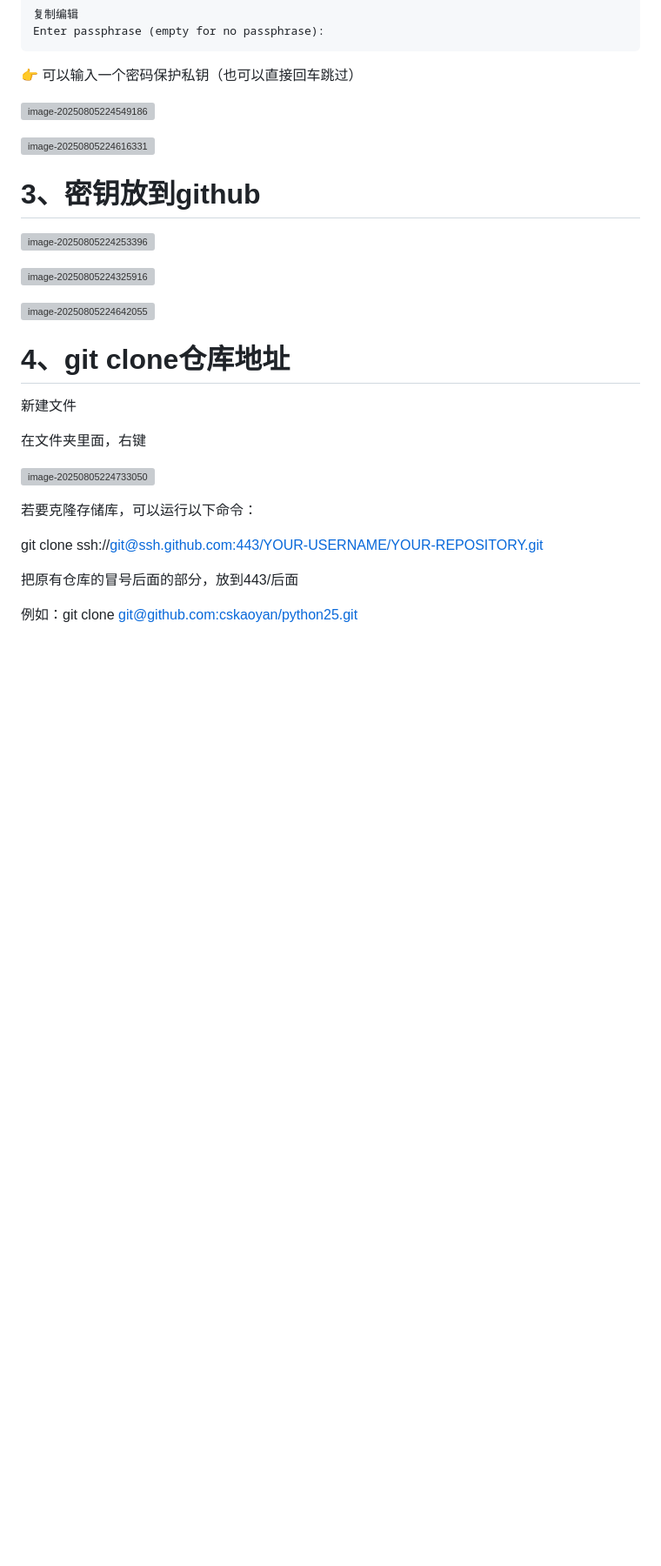
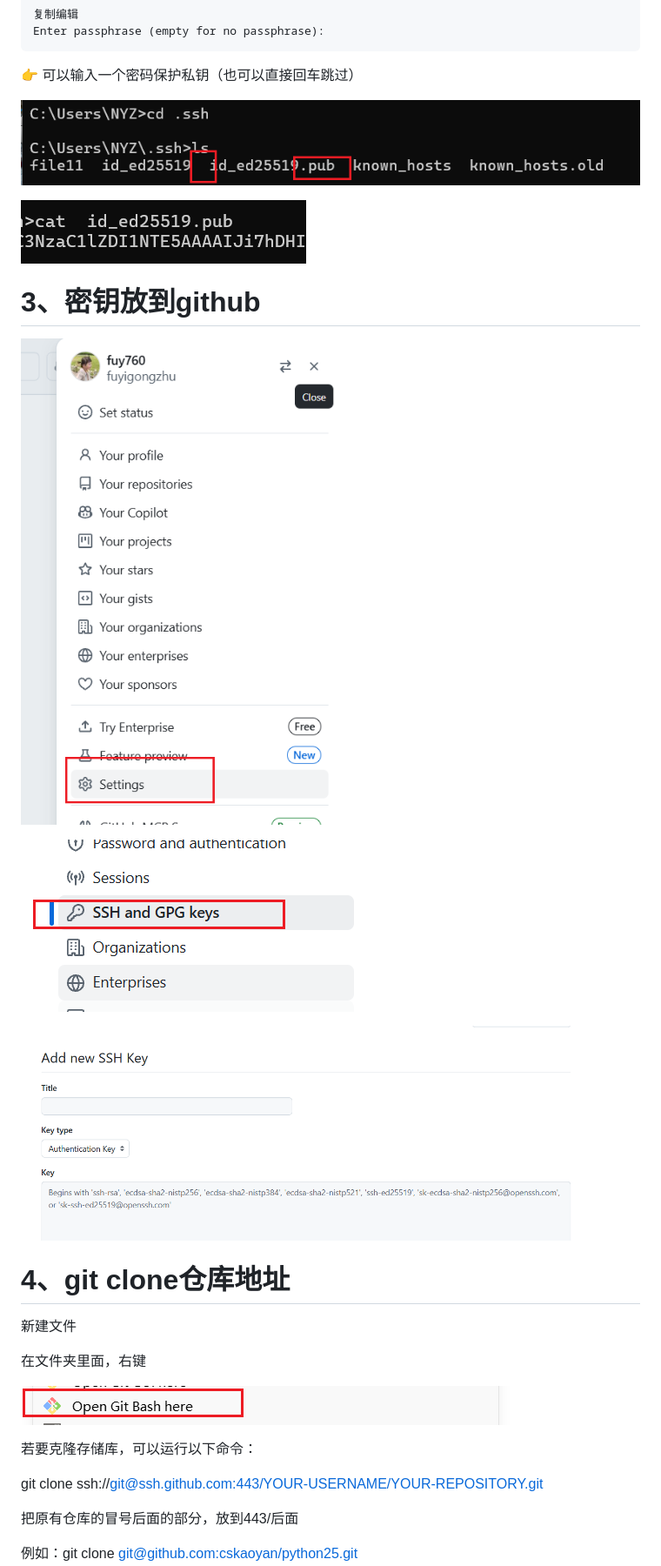
Before and after one commit to fuy760/py11, a Markdown page: GitHub-ues/GitHub-use.md, the part around one of its changes. Shown at 87% size. Drawn GitHub-style; blank space fills up the shorter version; grey boxes are pictures that could not be loaded.

```diff
--- a/GitHub-ues/GitHub-use.md
+++ b/GitHub-ues/GitHub-use.md
@@ -104,11 +104,11 @@ Enter passphrase (empty for no passphrase):
 
 
 
-![image-20250805224549186](.\image\image-20250805224549186.png)
+![image-20250805224549186](./image/image-20250805224549186.png)
 
 
 
-![image-20250805224616331](.\image\image-20250805224616331.png)
+![image-20250805224616331](./image/image-20250805224616331.png)
 
 
 
@@ -116,19 +116,19 @@ Enter passphrase (empty for no passphrase):
 
 
 
-![image-20250805224253396](.\image\image-20250805224253396.png)
+![image-20250805224253396](./image/image-20250805224253396.png)
 
 
 
 
 
-![image-20250805224325916](.\image\image-20250805224325916.png)
+![image-20250805224325916](./image/image-20250805224325916.png)
 
 
 
 
 
-![image-20250805224642055](.\image\image-20250805224642055.png)
+![image-20250805224642055](./image/image-20250805224642055.png)
 
 
 
@@ -148,7 +148,7 @@ Enter passphrase (empty for no passphrase):
 
 
 
-![image-20250805224733050](.\image\image-20250805224733050.png)
+![image-20250805224733050](./image/image-20250805224733050.png)
 
 
 
```
Also changed, not shown: other parts of GitHub-ues/GitHub-use.md (+9 -9 lines).
